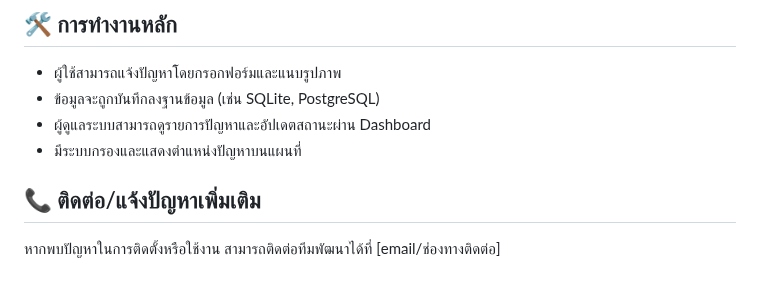
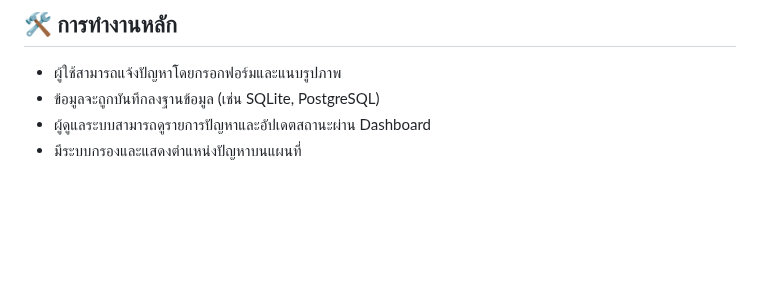
Before and after one commit to SpriteUm/Bok-Dai, a Markdown page: README.md, the part around the change. Rendered like a GitHub page; blank space fills up the shorter version.

```diff
--- a/README.md
+++ b/README.md
@@ -105,7 +105,3 @@ BOKDAI/
 - ข้อมูลจะถูกบันทึกลงฐานข้อมูล (เช่น SQLite, PostgreSQL)
 - ผู้ดูแลระบบสามารถดูรายการปัญหาและอัปเดตสถานะผ่าน Dashboard
 - มีระบบกรองและแสดงตำแหน่งปัญหาบนแผนที่
-
-## 📞 ติดต่อ/แจ้งปัญหาเพิ่มเติม
-
-หากพบปัญหาในการติดตั้งหรือใช้งาน สามารถติดต่อทีมพัฒนาได้ที่ [email/ช่องทางติดต่อ]
```
